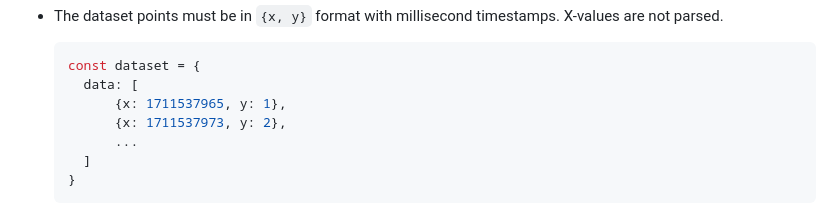
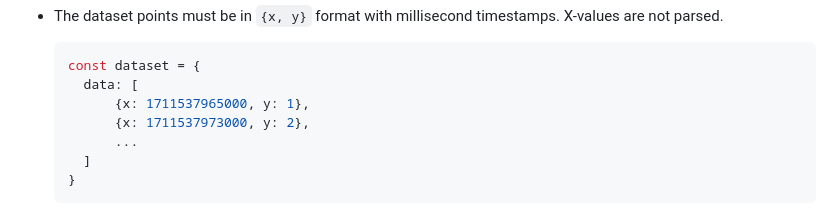
Before and after one commit to jkmnt/chartjs-scale-timestack, a Markdown page: README.md, the part around the change. Drawn GitHub-style.

Commit message:
cosmetic

````diff
--- a/README.md
+++ b/README.md
@@ -59,8 +59,8 @@ Note:
   ```javascript
   const dataset = {
     data: [
-        {x: 1711537965, y: 1},
-        {x: 1711537973, y: 2},
+        {x: 1711537965000, y: 1},
+        {x: 1711537973000, y: 2},
         ...
     ]
   }
````
